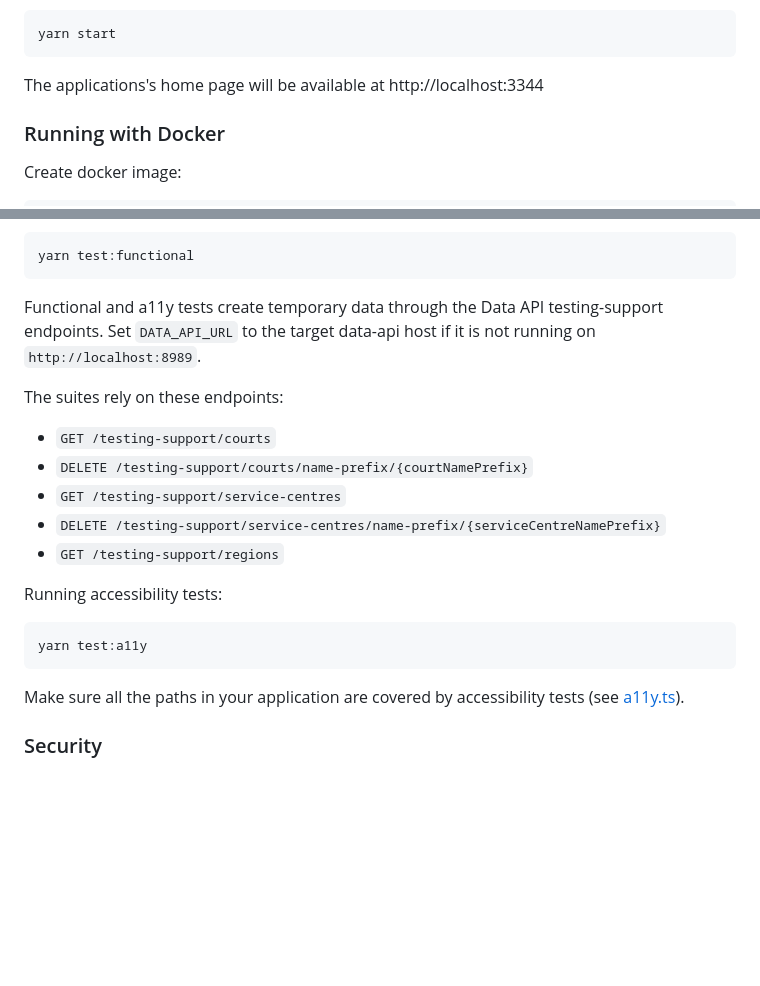
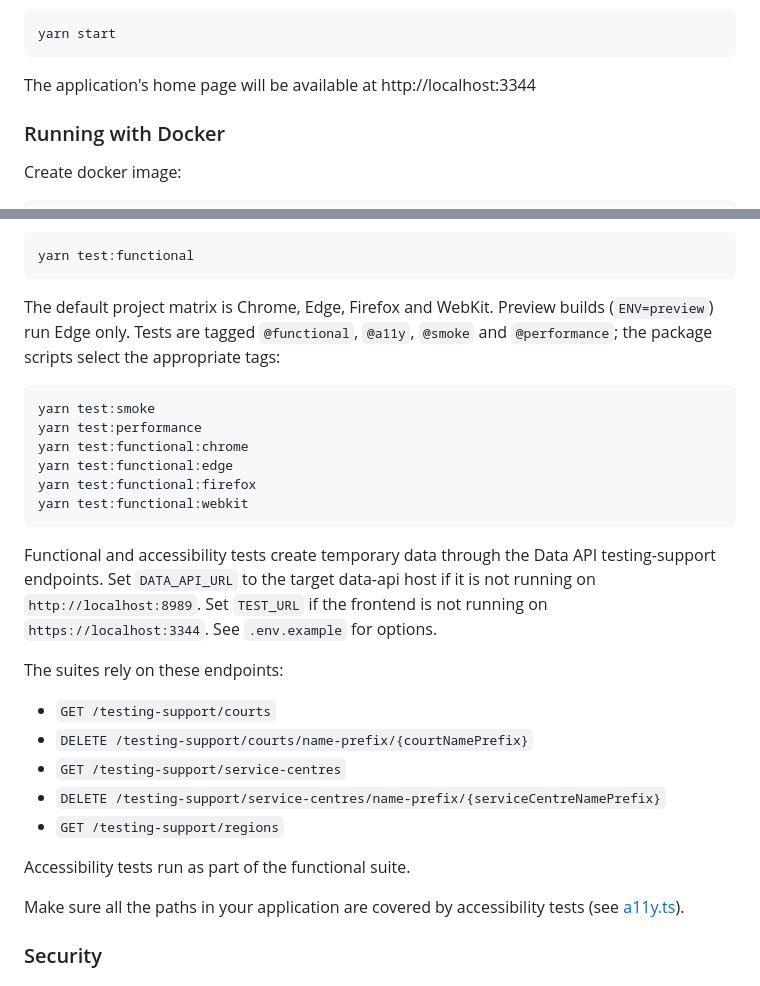
Before and after one commit to hmcts/fact-public-frontend, a Markdown page: README.md, 2 parts joined by grey strips. Drawn GitHub-style; blank space fills up the shorter version.

Commit message:
update README.md with new func test instructions

````diff
--- a/README.md
+++ b/README.md
@@ -30,7 +30,7 @@ Run:
 yarn start
 ```
 
-The applications's home page will be available at http://localhost:3344
+The application's home page will be available at http://localhost:3344
 
 ### Running with Docker
 
@@ -80,8 +80,22 @@ Here's how to run functional tests:
 yarn test:functional
 ```
 
-Functional and a11y tests create temporary data through the Data API testing-support endpoints.
+The default project matrix is Chrome, Edge, Firefox and WebKit. Preview builds (`ENV=preview`) run Edge only.
+Tests are tagged `@functional`, `@a11y`, `@smoke` and `@performance`; the package scripts select the appropriate
+tags:
+
+```bash
+yarn test:smoke
+yarn test:performance
+yarn test:functional:chrome
+yarn test:functional:edge
+yarn test:functional:firefox
+yarn test:functional:webkit
+```
+
+Functional and accessibility tests create temporary data through the Data API testing-support endpoints.
 Set `DATA_API_URL` to the target data-api host if it is not running on `http://localhost:8989`.
+Set `TEST_URL` if the frontend is not running on `https://localhost:3344`. See `.env.example` for options.
 
 The suites rely on these endpoints:
 
@@ -91,11 +105,7 @@ The suites rely on these endpoints:
 - `DELETE /testing-support/service-centres/name-prefix/{serviceCentreNamePrefix}`
 - `GET /testing-support/regions`
 
-Running accessibility tests:
-
-```bash
-yarn test:a11y
-```
+Accessibility tests run as part of the functional suite.
 
 Make sure all the paths in your application are covered by accessibility tests (see [a11y.ts](src/test/a11y/a11y.ts)).
 
````
